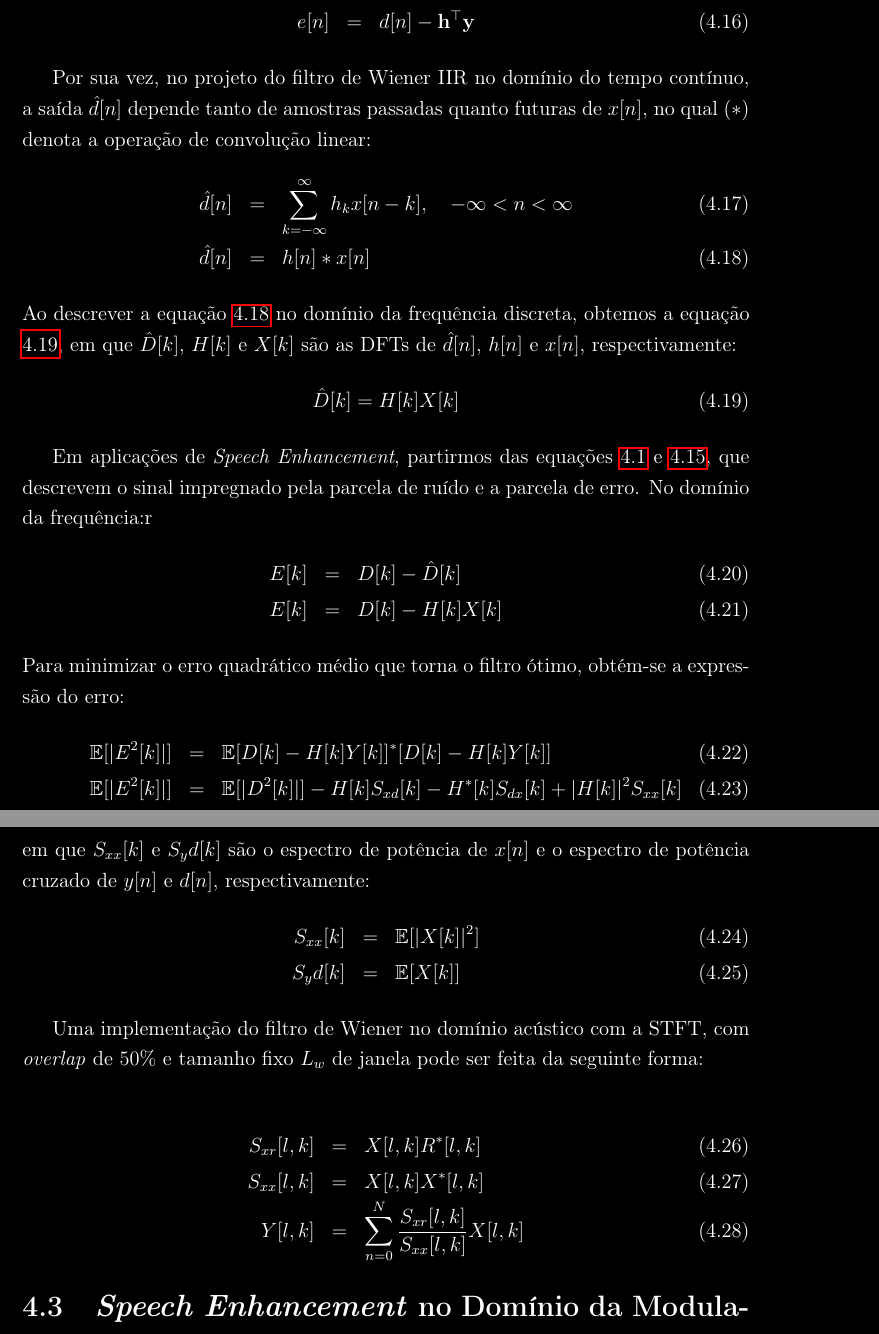
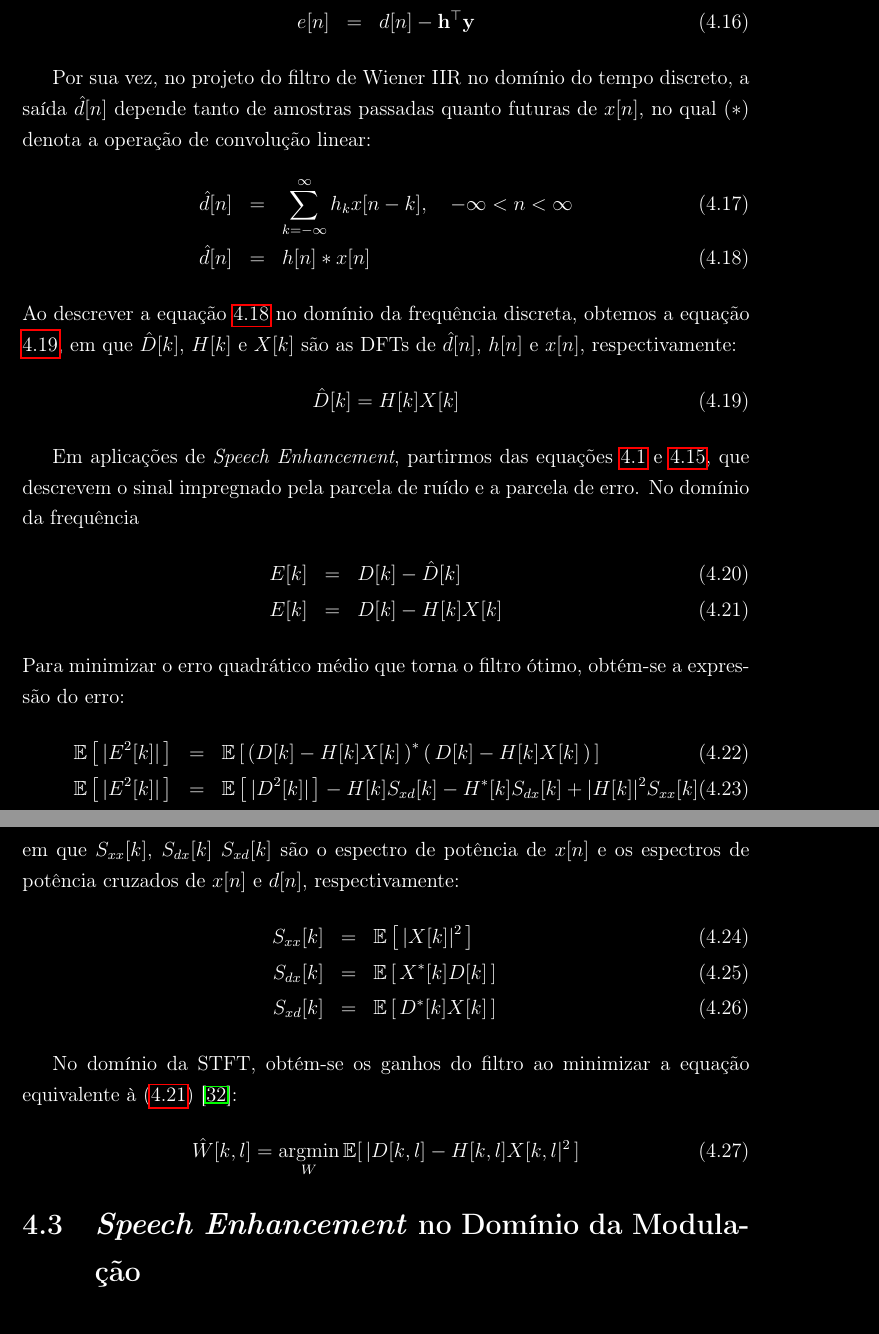
Before and after one commit to miguelfs/TCC, a LaTeX thesis (latex/main.tex, which reads latex/chapters/chap04/sections/section02.tex): two parts of pages 32 and 33 of 40, joined at a grey line, cut so that both start at the same text. Compiled offline with pdfLaTeX; a missing bibliography style is replaced by a similar one.

Commit message:
enhance expected value symbol

```diff
--- a/latex/chapters/chap04/sections/section02.tex
+++ b/latex/chapters/chap04/sections/section02.tex
@@ -151,7 +151,7 @@ O erro ao estimar o sinal desejado é descrito por:
 \end{eqnarray}
 
 
-Por sua vez, no projeto do filtro de Wiener IIR no domínio do tempo contínuo, a
+Por sua vez, no projeto do filtro de Wiener IIR no domínio do tempo discreto, a
 saída $\hat{d}[n]$ depende tanto de amostras passadas quanto futuras de $x[n]$,
 no qual $(*)$ denota a operação de convolução linear:
 \begin{eqnarray}
@@ -167,32 +167,39 @@ $X[k]$ são as DFTs de $\hat{d}[n]$, $h[n]$ e $x[n]$, respectivamente:
 
 Em aplicações de \textit{Speech Enhancement}, partirmos das equações
 \ref{chap_04:base} e \ref{chap_04:error}, que descrevem o sinal impregnado pela
-parcela de ruído e a parcela de erro. No domínio da frequência:r
+parcela de ruído e a parcela de erro. No domínio da frequência
 \begin{eqnarray}
     E[k] &=& D[k] - \hat{D}[k] \\
-    E[k] &=& D[k] - H[k]X[k]
+    E[k] &=& D[k] - H[k]X[k] \label{chap_4:eq_error}
 \end{eqnarray}
 Para minimizar o erro quadrático médio que torna o filtro ótimo, obtém-se a expressão do erro:
 \begin{eqnarray}
-    \mathbb{E}[|E^2[k]|] &=& \mathbb{E}[D[k]-H[k]Y[k]]^\ast [D[k]-H[k]Y[k]] \\
-    \mathbb{E}[|E^2[k]|] &=& \mathbb{E}[|D^2[k]|] - H[k]S_{xd}[k] - H^\ast[k]S_{dx}[k] + |H[k]|^2S_{xx}[k]
+    \mathbb{E}\left[\,|E^2[k]|\,\right] &=& \mathbb{E}\left[\,\left(D[k]-H[k]X[k]\,\right)^\ast \left(\,D[k]-H[k]X[k]\,\right)\,\right] \\
+    \mathbb{E}\left[\,|E^2[k]|\,\right] &=& \mathbb{E}\left[\,|D^2[k]|\,\right] - H[k]S_{xd}[k] - H^\ast[k]S_{dx}[k] + |H[k]|^2S_{xx}[k]
     % = \mathbb{E}[|D^2[k]|] \mathbb{E}[D^\ast[k]-H[k]Y[k]] - H^\ast[k] \mathbb{E}[Y^\ast[k]D[k] + |H[k]|^2 \mathbb{E}[|Y[k]|^2]
 \end{eqnarray}
-em que $S_{xx}[k]$ e $S_yd[k]$ são o espectro de potência de $x[n]$ e o espectro
-de potência cruzado de $y[n]$ e $d[n]$, respectivamente:
+em que $S_{xx}[k]$, $S_{dx}[k]$ $S_{xd}[k]$ são o espectro de potência de $x[n]$ e os espectros
+de potência cruzados de $x[n]$ e $d[n]$, respectivamente:
 \begin{eqnarray}
-    S_{xx}[k] &=& \mathbb{E}[|X[k]|^2] \\
-    S_yd[k] &=& \mathbb{E}[X[k   ]]
+    S_{xx}[k] &=& \mathbb{E}\left[\,|X[k]|^2  \,\right] \\
+    S_{dx}[k] &=& \mathbb{E}\left[\,X^*[k]D[k]\,\right] \\
+    S_{xd}[k] &=& \mathbb{E}\left[\,D^*[k]X[k]\,\right]
 \end{eqnarray}
 
-Uma implementação do filtro de Wiener no domínio acústico com a STFT, com
-\textit{overlap} de 50\% e tamanho fixo $L_w$ de janela pode ser feita da seguinte forma:
+No domínio da STFT, obtém-se os ganhos do filtro ao minimizar a equação equivalente à \eqref{chap_4:eq_error} \cite{parchami2016}:
+\begin{equation}
+    \hat{W}[k, l] = \operatorname*{argmin}_W \mathbb{E}[\,|D[k,l] - H[k,l]X[k,l|^2\,]
+\end{equation}
 
- \begin{eqnarray}
-    S_{xr}[l, k] &=& X[l, k] R^{*}[l, k]\\
-    S_{xx}[l, k] &=& X[l, k] X^{*}[l, k]\\
-    Y[l,k] &=& \sum_{n = 0}^N\frac{S_{xr}[l, k]}{S_{xx}[l, k]} X[l, k]
- \end{eqnarray}
+
+% Uma implementação do filtro de Wiener no domínio acústico disponível no Matlab, com
+% \textit{overlap} de 50\% e tamanho fixo $L_w$ de janela pode ser feita da seguinte forma:
+
+%  \begin{eqnarray}
+%     S_{xr}[l, k] &=& X[l, k] R^{*}[l, k]\\
+%     S_{xx}[l, k] &=& X[l, k] X^{*}[l, k]\\
+%     Y[l,k] &=& \sum_{n = 0}^N\frac{S_{xr}[l, k]}{S_{xx}[l, k]} X[l, k]
+%  \end{eqnarray}
 
 % O erro ao estimar o sinal desejado é descrito por:
 % \begin{eqnarray}
```
